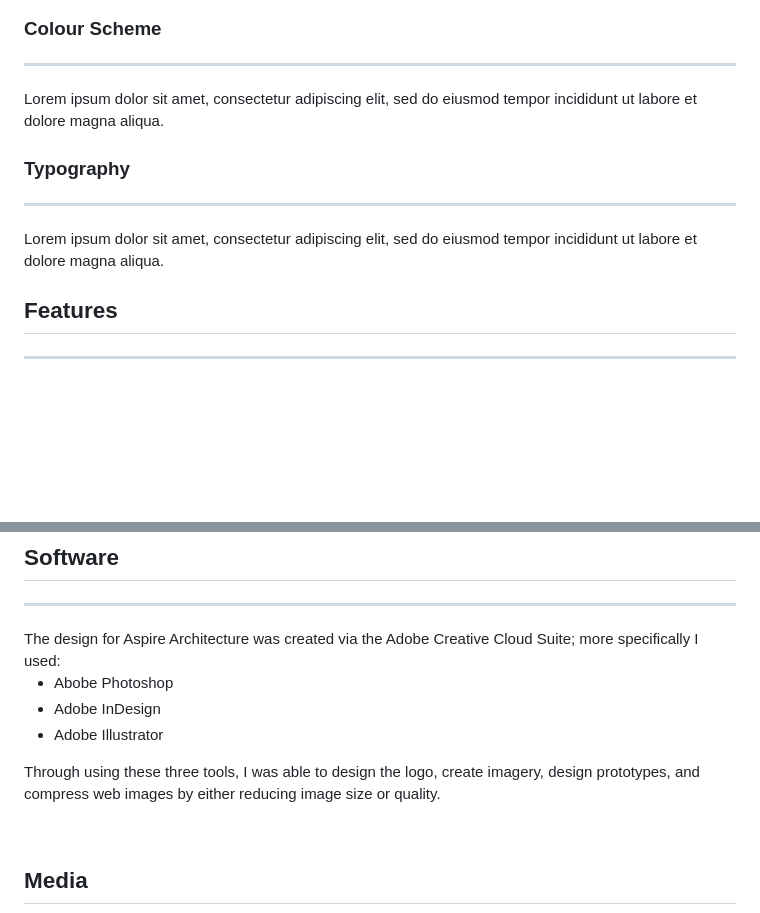
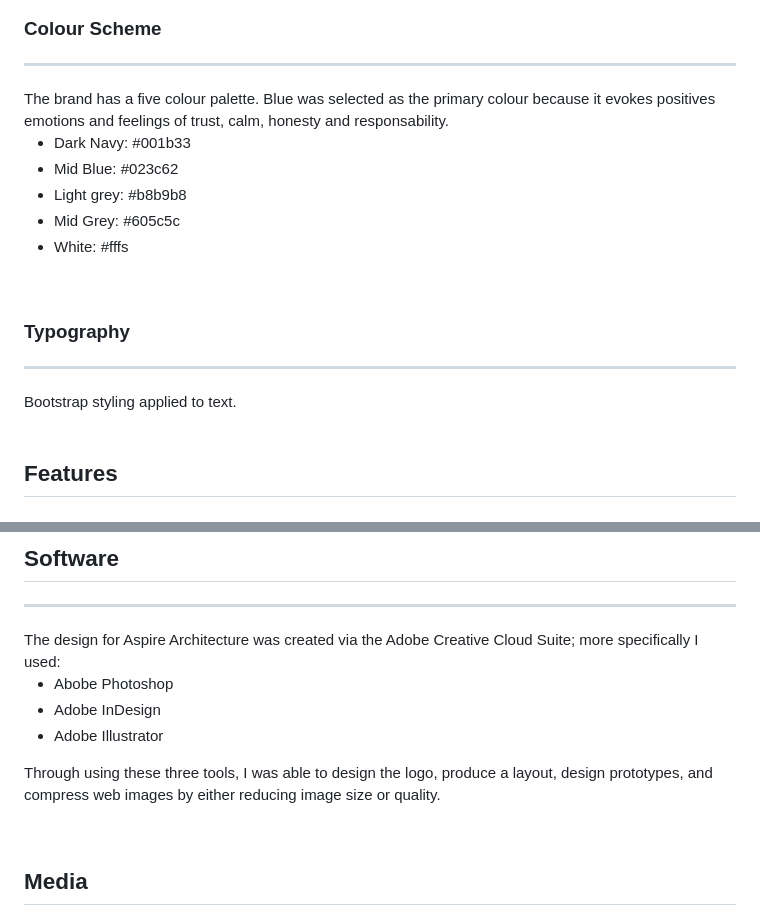
Before and after one commit to lewis-worsley/aspire-architecture, a Markdown page: README.md, 2 parts joined by grey strips. Rendered like a GitHub page; blank space fills up the shorter version.

```diff
--- a/README.md
+++ b/README.md
@@ -73,10 +105,17 @@ Lorem ipsum dolor sit amet, consectetur adipiscing elit, sed do eiusmod tempor i
 
 ### Colour Scheme
 <hr>
-Lorem ipsum dolor sit amet, consectetur adipiscing elit, sed do eiusmod tempor incididunt ut labore et dolore magna aliqua.
+The brand has a five colour palette. Blue was selected as the primary colour because it evokes positives emotions and feelings of trust, calm, honesty and responsability.
+
+- Dark Navy: #001b33
+- Mid Blue: #023c62
+- Light grey: #b8b9b8
+- Mid Grey: #605c5c
+- White: #fffs
+
 <br>
 
 ### Typography
 <hr>
-Lorem ipsum dolor sit amet, consectetur adipiscing elit, sed do eiusmod tempor incididunt ut labore et dolore magna aliqua.
+Bootstrap styling applied to text.
 
@@ -316,7 +356,7 @@ The design for Aspire Architecture was created via the Adobe Creative Cloud Suit
 - Adobe InDesign
 - Adobe Illustrator
 
-Through using these three tools, I was able to design the logo, create imagery, design prototypes, and compress web images by either reducing image size or quality.
+Through using these three tools, I was able to design the logo, produce a layout, design prototypes, and compress web images by either reducing image size or quality.
 
 <br>
 
```
Also changed, not shown: other parts of README.md (+47 -14 lines).
